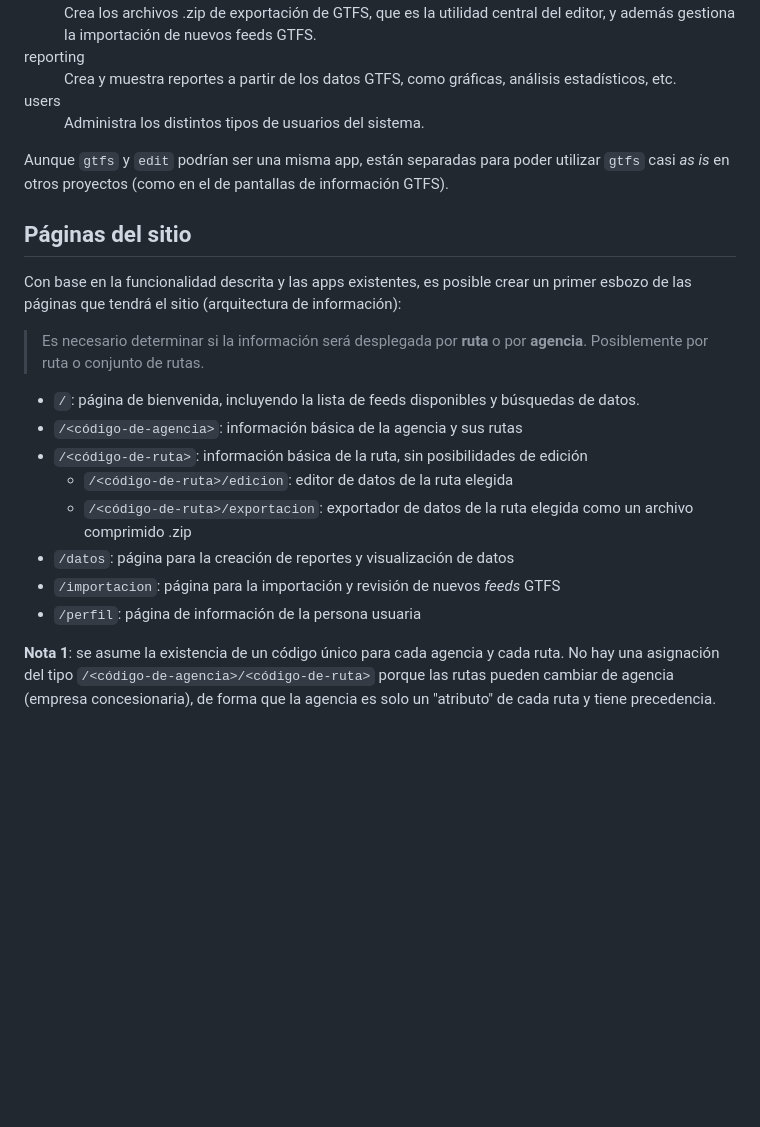
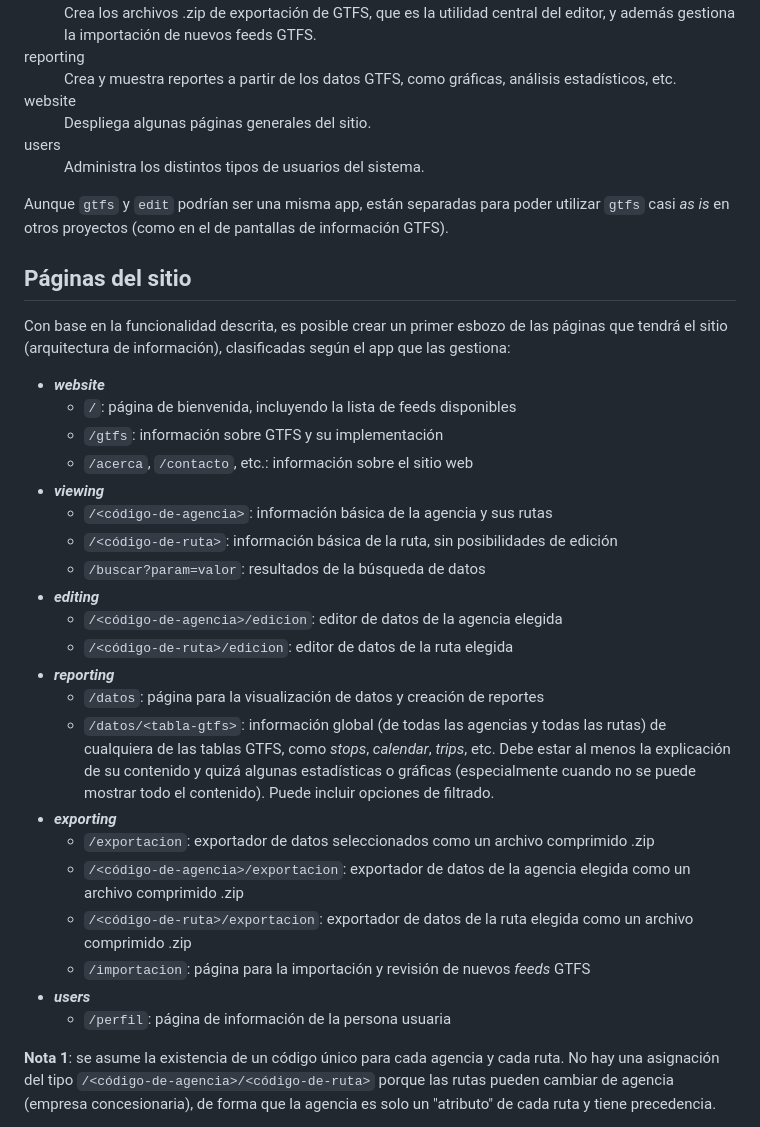
Before and after one commit to fabianabarca/editor-legacy, a Markdown page: HOWTO.md, the part around the change. Rendered like a GitHub page; blank space fills up the shorter version.

Commit message:
Revisión de apps y páginas del sitio
Nueva app y nuevas páginas de la arquitectura de información.

```diff
--- a/HOWTO.md
+++ b/HOWTO.md
@@ -35,6 +35,8 @@ Django utiliza "apps" para manejar el sitio. Por experiencia, sabemos que son di
     <dd>Crea los archivos .zip de exportación de GTFS, que es la utilidad central del editor, y además gestiona la importación de nuevos feeds GTFS.</dd>
     <dt>reporting</dt>
     <dd>Crea y muestra reportes a partir de los datos GTFS, como gráficas, análisis estadísticos, etc.</dd>
+    <dt>website</dt>
+    <dd>Despliega algunas páginas generales del sitio.</dd>
     <dt>users</dt>
     <dd>Administra los distintos tipos de usuarios del sistema.</dd>
 </dl>
@@ -43,18 +45,30 @@ Aunque `gtfs` y `edit` podrían ser una misma app, están separadas para poder u
 
 ## Páginas del sitio
 
-Con base en la funcionalidad descrita y las apps existentes, es posible crear un primer esbozo de las páginas que tendrá el sitio (arquitectura de información):
+Con base en la funcionalidad descrita, es posible crear un primer esbozo de las páginas que tendrá el sitio (arquitectura de información), clasificadas según el app que las gestiona:
 
-> Es necesario determinar si la información será desplegada por **ruta** o por **agencia**. Posiblemente por ruta o conjunto de rutas.
+- ***website***
+    - `/`: página de bienvenida, incluyendo la lista de feeds disponibles
+    - `/gtfs`: información sobre GTFS y su implementación
+    - `/acerca`, `/contacto`, etc.: información sobre el sitio web
+- ***viewing***
+    - `/<código-de-agencia>`: información básica de la agencia y sus rutas
+    - `/<código-de-ruta>`: información básica de la ruta, sin posibilidades de edición
+    - `/buscar?param=valor`: resultados de la búsqueda de datos
+- ***editing***
+    - `/<código-de-agencia>/edicion`: editor de datos de la agencia elegida
+    - `/<código-de-ruta>/edicion`: editor de datos de la ruta elegida
+- ***reporting***
+    - `/datos`: página para la visualización de datos y creación de reportes
+    - `/datos/<tabla-gtfs>`: información global (de todas las agencias y todas las rutas) de cualquiera de las tablas GTFS, como *stops*, *calendar*, *trips*, etc. Debe estar al menos la explicación de su contenido y quizá algunas estadísticas o gráficas (especialmente cuando no se puede mostrar todo el contenido). Puede incluir opciones de filtrado.
+- ***exporting***
+    - `/exportacion`: exportador de datos seleccionados como un archivo comprimido .zip
+    - `/<código-de-agencia>/exportacion`: exportador de datos de la agencia elegida como un archivo comprimido .zip
+    - `/<código-de-ruta>/exportacion`: exportador de datos de la ruta elegida como un archivo comprimido .zip
+    - `/importacion`: página para la importación y revisión de nuevos *feeds* GTFS
+- ***users***
+    - `/perfil`: página de información de la persona usuaria
 
-- `/`: página de bienvenida, incluyendo la lista de feeds disponibles y búsquedas de datos.
-- `/<código-de-agencia>`: información básica de la agencia y sus rutas
-- `/<código-de-ruta>`: información básica de la ruta, sin posibilidades de edición
-    - `/<código-de-ruta>/edicion`: editor de datos de la ruta elegida
-    - `/<código-de-ruta>/exportacion`: exportador de datos de la ruta elegida como un archivo comprimido .zip
-- `/datos`: página para la creación de reportes y visualización de datos
-- `/importacion`: página para la importación y revisión de nuevos *feeds* GTFS
-- `/perfil`: página de información de la persona usuaria
 
 **Nota 1**: se asume la existencia de un código único para cada agencia y cada ruta. No hay una asignación del tipo `/<código-de-agencia>/<código-de-ruta>`
 porque las rutas pueden cambiar de agencia (empresa concesionaria), de forma que la agencia es solo un "atributo" de cada ruta y tiene precedencia.
```
